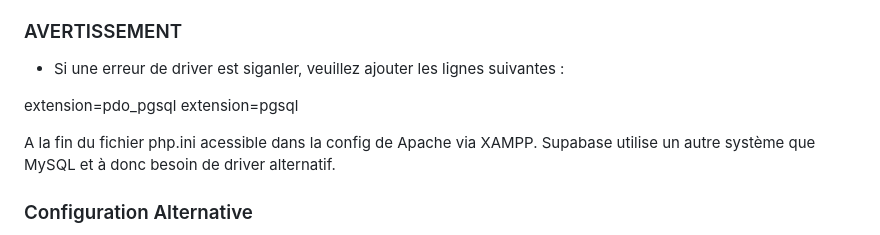
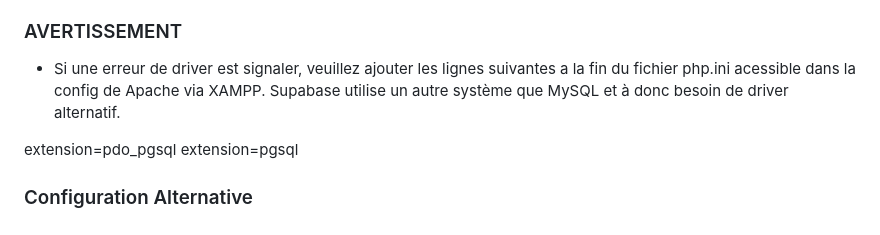
Before and after one commit to BUT-MMI/SAE_203, a Markdown page: README.md, the part around the change. GitHub-like rendering.

Commit message:
Update ReadMe
Clarified instructions for driver error handling in php.ini.

```diff
--- a/README.md
+++ b/README.md
@@ -168,12 +168,10 @@ Le schéma comprend 3 tables principales :
 5. **Accéder au site** : http://localhost/SAE_203
 
 ### AVERTISSEMENT
-- Si une erreur de driver est siganler, veuillez ajouter les lignes suivantes :
+- Si une erreur de driver est signaler, veuillez ajouter les lignes suivantes a la fin du fichier php.ini acessible dans la config de Apache via XAMPP. Supabase utilise un autre système que MySQL et à donc besoin de driver alternatif.
 
 extension=pdo_pgsql
 extension=pgsql
-
-A la fin du fichier php.ini acessible dans la config de Apache via XAMPP. Supabase utilise un autre système que MySQL et à donc besoin de driver alternatif.
 
 ### Configuration Alternative
 - Pour un déploiement distant, utiliser `exclude/db-phpmyadmin.php` avec les paramètres du serveur
```
